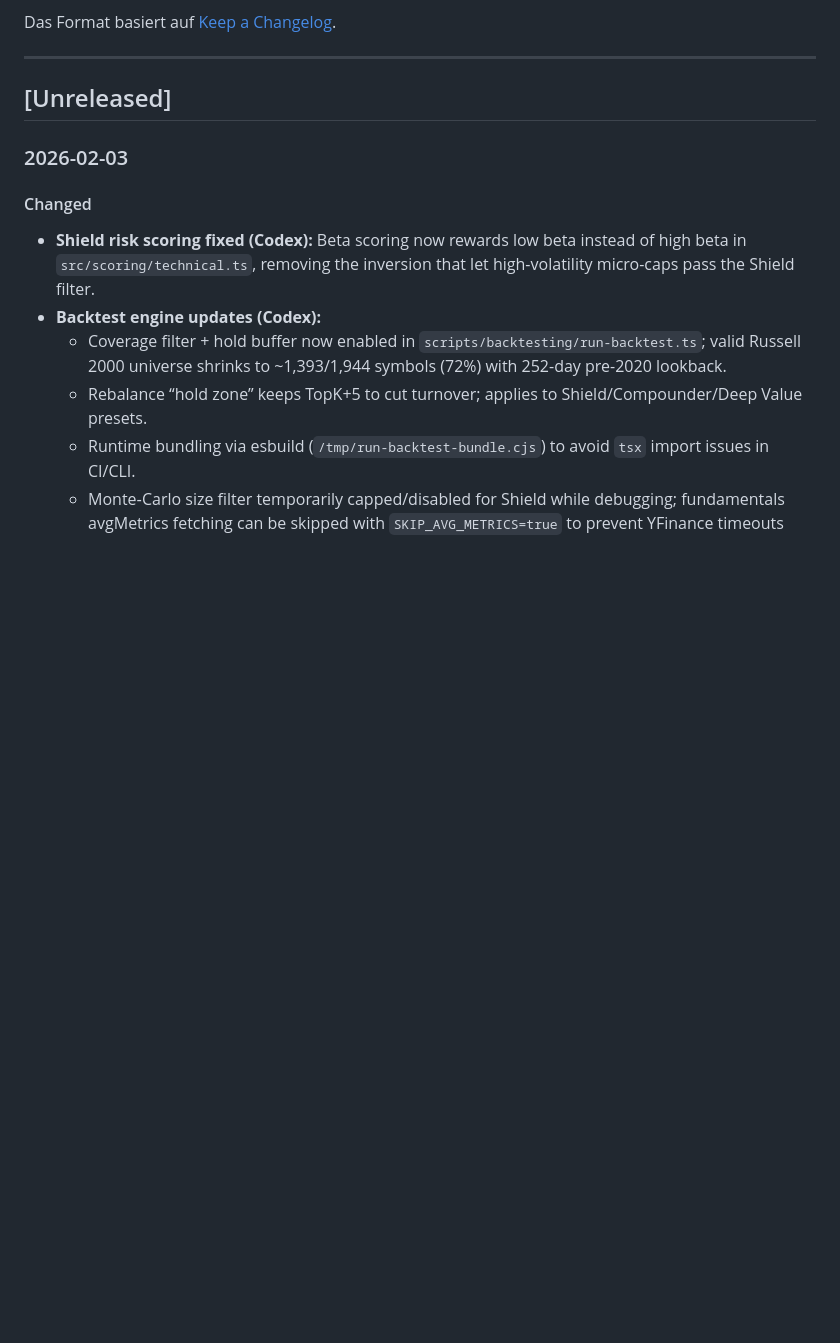
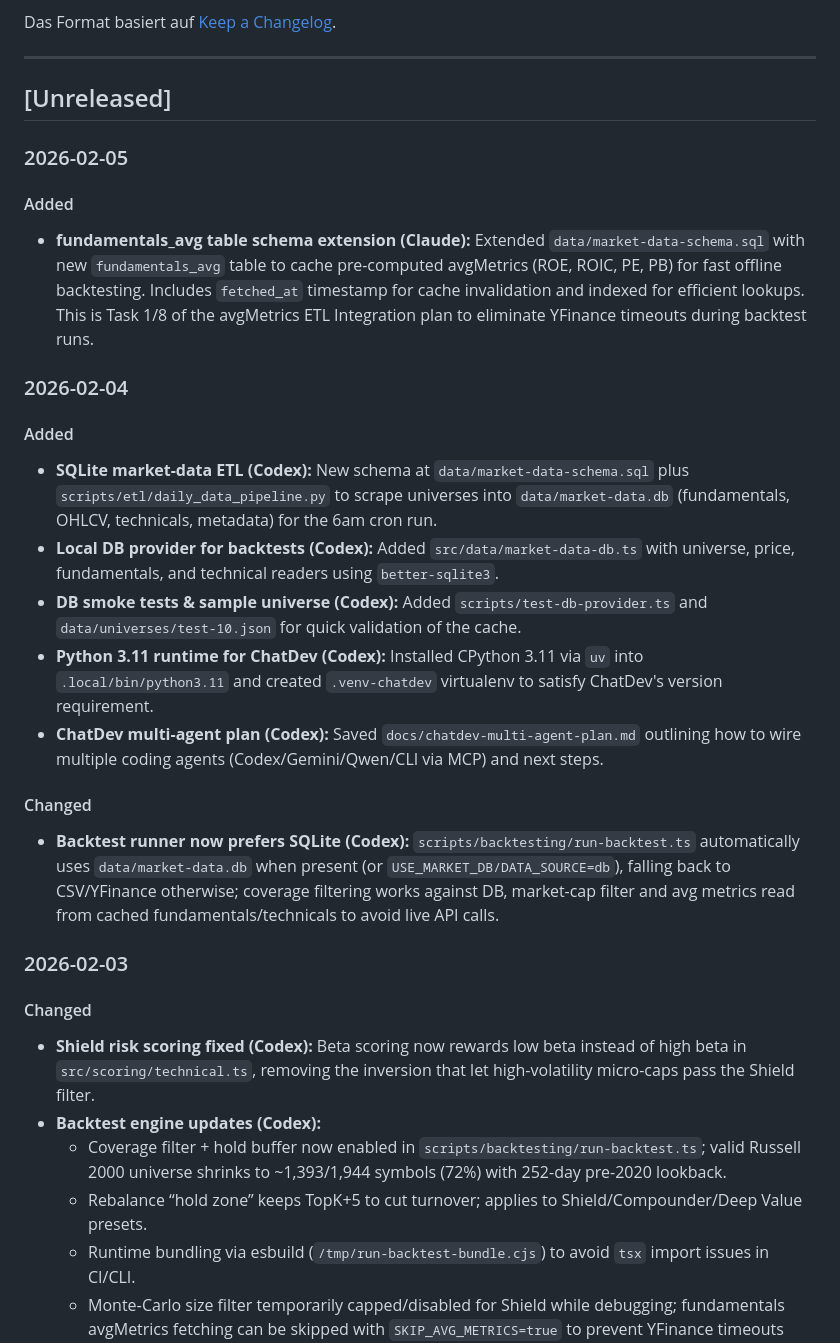
Before and after one commit to milanradisavljevic/retail-investor, a Markdown page: CHANGELOG.md, the part around the change. GitHub-like rendering; blank space fills up the shorter version.

Commit message:
docs: update CHANGELOG for fundamentals_avg schema addition
Document Task 1/8 completion: fundamentals_avg table added to
market-data-schema.sql for avgMetrics caching

Co-Authored-By: Claude Sonnet 4.5 <noreply@anthropic.com>

```diff
--- a/CHANGELOG.md
+++ b/CHANGELOG.md
@@ -7,6 +7,23 @@ Das Format basiert auf [Keep a Changelog](https://keepachangelog.com/de/1.0.0/).
 ---
 
 ## [Unreleased]
+
+### 2026-02-05
+
+#### Added
+- **fundamentals_avg table schema extension (Claude):** Extended `data/market-data-schema.sql` with new `fundamentals_avg` table to cache pre-computed avgMetrics (ROE, ROIC, PE, PB) for fast offline backtesting. Includes `fetched_at` timestamp for cache invalidation and indexed for efficient lookups. This is Task 1/8 of the avgMetrics ETL Integration plan to eliminate YFinance timeouts during backtest runs.
+
+### 2026-02-04
+
+#### Added
+- **SQLite market-data ETL (Codex):** New schema at `data/market-data-schema.sql` plus `scripts/etl/daily_data_pipeline.py` to scrape universes into `data/market-data.db` (fundamentals, OHLCV, technicals, metadata) for the 6am cron run.
+- **Local DB provider for backtests (Codex):** Added `src/data/market-data-db.ts` with universe, price, fundamentals, and technical readers using `better-sqlite3`.
+- **DB smoke tests & sample universe (Codex):** Added `scripts/test-db-provider.ts` and `data/universes/test-10.json` for quick validation of the cache.
+- **Python 3.11 runtime for ChatDev (Codex):** Installed CPython 3.11 via `uv` into `.local/bin/python3.11` and created `.venv-chatdev` virtualenv to satisfy ChatDev's version requirement.
+- **ChatDev multi-agent plan (Codex):** Saved `docs/chatdev-multi-agent-plan.md` outlining how to wire multiple coding agents (Codex/Gemini/Qwen/CLI via MCP) and next steps.
+
+#### Changed
+- **Backtest runner now prefers SQLite (Codex):** `scripts/backtesting/run-backtest.ts` automatically uses `data/market-data.db` when present (or `USE_MARKET_DB/DATA_SOURCE=db`), falling back to CSV/YFinance otherwise; coverage filtering works against DB, market-cap filter and avg metrics read from cached fundamentals/technicals to avoid live API calls.
 
 ### 2026-02-03
 
```
